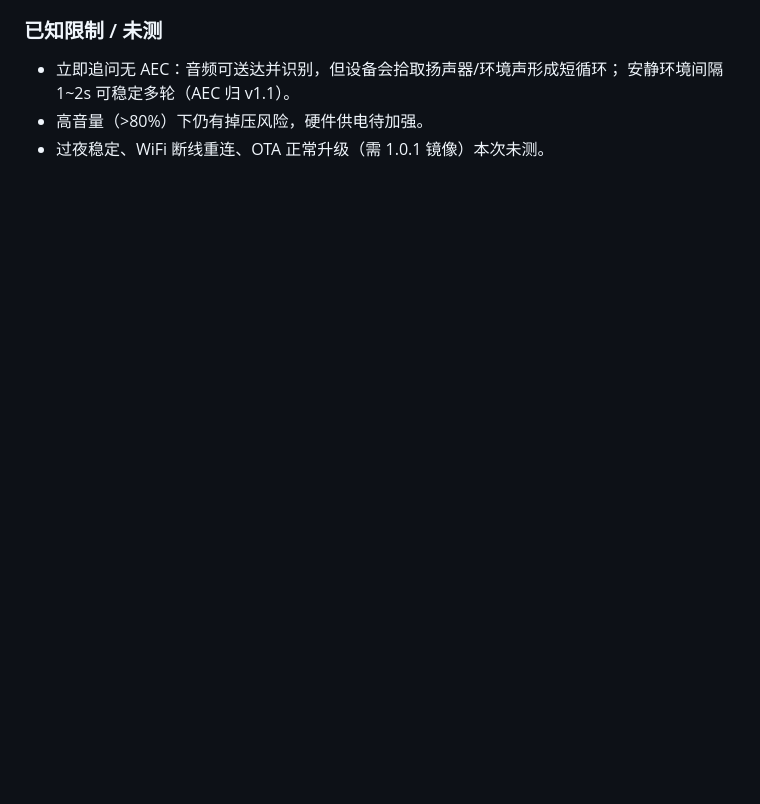
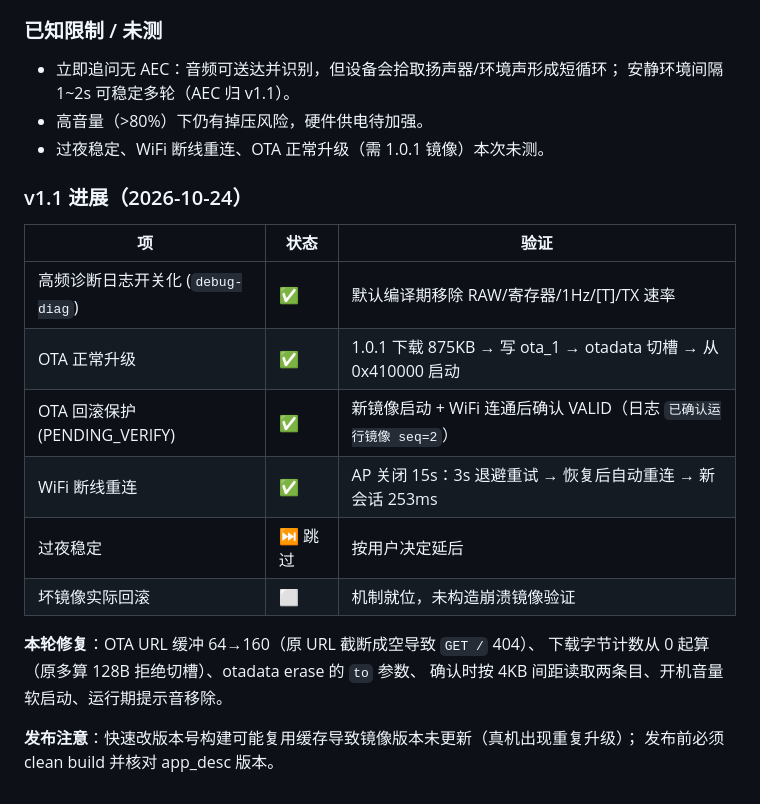
Before and after one commit to 1qingfeng-1/xiaozhi-s3, a Markdown page: docs/ROADMAP.md, the part around the change. Drawn GitHub-style; blank space fills up the shorter version.

Commit message:
docs: 记录 v1.1 进展 (OTA/回滚/WiFi 重连/debug-diag)
Co-Authored-By: Claude Code <noreply@anthropic.com>

```diff
--- a/docs/ROADMAP.md
+++ b/docs/ROADMAP.md
@@ -257,3 +257,21 @@ M1 音频通路 ── M2 WiFi/配网 ── M4.1 WS 协议 ── M4.2 opus 全
   安静环境间隔 1~2s 可稳定多轮（AEC 归 v1.1）。
 - 高音量（>80%）下仍有掉压风险，硬件供电待加强。
 - 过夜稳定、WiFi 断线重连、OTA 正常升级（需 1.0.1 镜像）本次未测。
+
+### v1.1 进展（2026-10-24）
+
+| 项 | 状态 | 验证 |
+| --- | --- | --- |
+| 高频诊断日志开关化 (`debug-diag`) | ✅ | 默认编译期移除 RAW/寄存器/1Hz/[T]/TX 速率 |
+| OTA 正常升级 | ✅ | 1.0.1 下载 875KB → 写 ota_1 → otadata 切槽 → 从 0x410000 启动 |
+| OTA 回滚保护 (PENDING_VERIFY) | ✅ | 新镜像启动 + WiFi 连通后确认 VALID（日志 `已确认运行镜像 seq=2`）|
+| WiFi 断线重连 | ✅ | AP 关闭 15s：3s 退避重试 → 恢复后自动重连 → 新会话 253ms |
+| 过夜稳定 | ⏭ 跳过 | 按用户决定延后 |
+| 坏镜像实际回滚 | ⬜ | 机制就位，未构造崩溃镜像验证 |
+
+**本轮修复**：OTA URL 缓冲 64→160（原 URL 截断成空导致 `GET /` 404）、
+下载字节计数从 0 起算（原多算 128B 拒绝切槽）、otadata erase 的 `to` 参数、
+确认时按 4KB 间距读取两条目、开机音量软启动、运行期提示音移除。
+
+**发布注意**：快速改版本号构建可能复用缓存导致镜像版本未更新（真机出现重复升级）；
+发布前必须 clean build 并核对 app_desc 版本。
```
